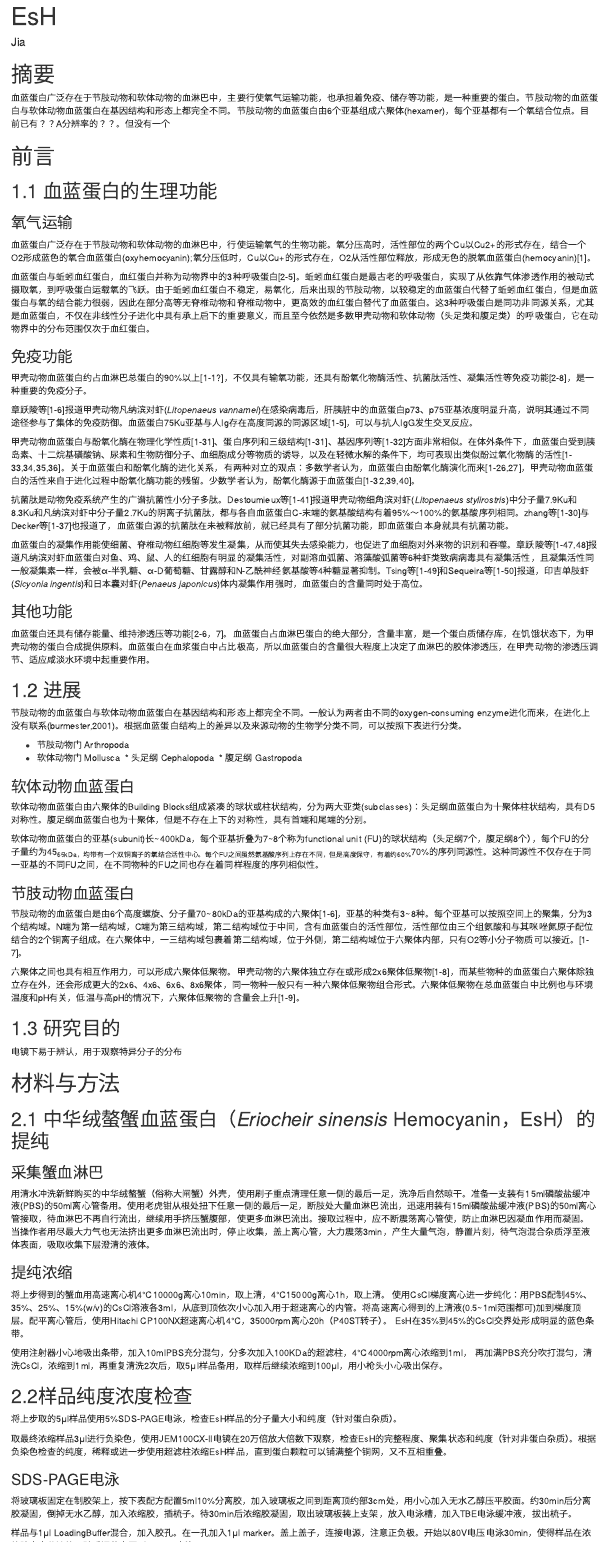
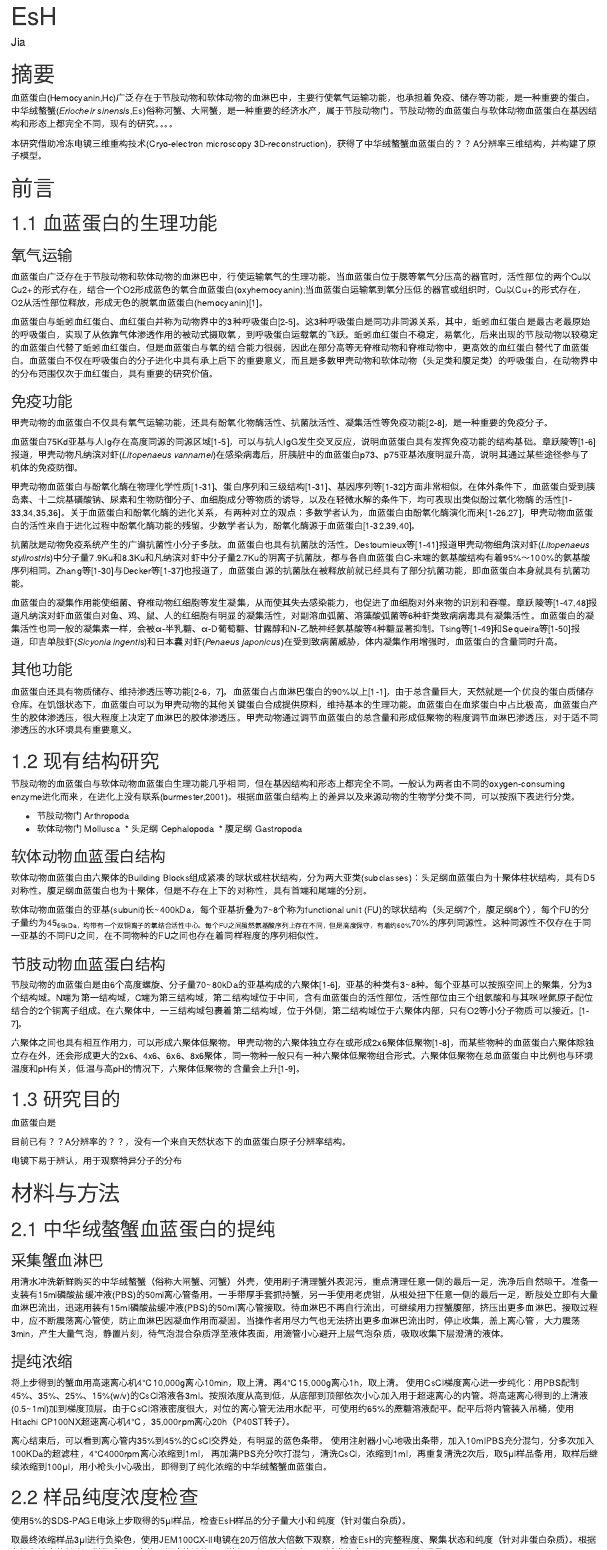
Before and after one commit to bio-em-dog/MyMDfile, an R Markdown document (EsH.Rmd): the page in a window 1100 px wide, from its top. Rendered offline with R 4.5, knitr and Pandoc, with nearby package versions.

Commit message:
Update EsH.Rmd

```diff
--- a/EsH.Rmd
+++ b/EsH.Rmd
@@ -10,47 +10,49 @@ editor_options:
 
 # 摘要
 
-血蓝蛋白广泛存在于节肢动物和软体动物的血淋巴中，主要行使氧气运输功能，也承担着免疫、储存等功能，是一种重要的蛋白。节肢动物的血蓝蛋白与软体动物血蓝蛋白在基因结构和形态上都完全不同。节肢动物的血蓝蛋白由6个亚基组成六聚体(hexamer)，每个亚基都有一个氧结合位点。目前已有？？A分辨率的？？。但没有一个
+血蓝蛋白(Hemocyanin,Hc)广泛存在于节肢动物和软体动物的血淋巴中，主要行使氧气运输功能，也承担着免疫、储存等功能，是一种重要的蛋白。中华绒螯蟹(*Eriocheir sinensis*,Es)俗称河蟹、大闸蟹，是一种重要的经济水产，属于节肢动物门。节肢动物的血蓝蛋白与软体动物血蓝蛋白在基因结构和形态上都完全不同，现有的研究。。。。
+
+本研究借助冷冻电镜三维重构技术(Cryo-electron microscopy 3D-reconstruction)，获得了中华绒螯蟹血蓝蛋白的？？A分辨率三维结构，并构建了原子模型。
 
 # 前言
 
 ## 1.1 血蓝蛋白的生理功能
 ### 氧气运输
-血蓝蛋白广泛存在于节肢动物和软体动物的血淋巴中，行使运输氧气的生物功能。氧分压高时，活性部位的两个Cu以Cu2+的形式存在，结合一个O2形成蓝色的氧合血蓝蛋白(oxyhemocyanin);氧分压低时，Cu以Cu+的形式存在，O2从活性部位释放，形成无色的脱氧血蓝蛋白(hemocyanin)[1]。
+血蓝蛋白广泛存在于节肢动物和软体动物的血淋巴中，行使运输氧气的生理功能。当血蓝蛋白位于腮等氧气分压高的器官时，活性部位的两个Cu以Cu2+的形式存在，结合一个O2形成蓝色的氧合血蓝蛋白(oxyhemocyanin);当血蓝蛋白运输氧到氧分压低的器官或组织时，Cu以Cu+的形式存在，O2从活性部位释放，形成无色的脱氧血蓝蛋白(hemocyanin)[1]。
 
-血蓝蛋白与蚯蚓血红蛋白，血红蛋白并称为动物界中的3种呼吸蛋白[2-5]。蚯蚓血红蛋白是最古老的呼吸蛋白，实现了从依靠气体渗透作用的被动式摄取氧，到呼吸蛋白运载氧的飞跃。由于蚯蚓血红蛋白不稳定，易氧化，后来出现的节肢动物，以较稳定的血蓝蛋白代替了蚯蚓血红蛋白，但是血蓝蛋白与氧的结合能力很弱，因此在部分高等无脊椎动物和脊椎动物中，更髙效的血红蛋白替代了血蓝蛋白。这3种呼吸蛋白是同功非同源关系，尤其是血蓝蛋白，不仅在非线性分子进化中具有承上启下的重要意义，而且至今依然是多数甲壳动物和软体动物（头足类和腹足类）的呼吸蛋白，它在动物界中的分布范围仅次于血红蛋白。
+血蓝蛋白与蚯蚓血红蛋白、血红蛋白并称为动物界中的3种呼吸蛋白[2-5]。这3种呼吸蛋白是同功非同源关系，其中，蚯蚓血红蛋白是最古老最原始的呼吸蛋白，实现了从依靠气体渗透作用的被动式摄取氧，到呼吸蛋白运载氧的飞跃。蚯蚓血红蛋白不稳定，易氧化，后来出现的节肢动物以较稳定的血蓝蛋白代替了蚯蚓血红蛋白。但是血蓝蛋白与氧的结合能力很弱，因此在部分高等无脊椎动物和脊椎动物中，更髙效的血红蛋白替代了血蓝蛋白。血蓝蛋白不仅在呼吸蛋白的分子进化中具有承上启下的重要意义，而且是多数甲壳动物和软体动物（头足类和腹足类）的呼吸蛋白，在动物界中的分布范围仅次于血红蛋白，具有重要的研究价值。
 
 ### 免疫功能
-甲壳动物血蓝蛋白约占血淋巴总蛋白的90%以上[1-1?]，不仅具有输氧功能，还具有酚氧化物酶活性、抗菌肽活性、凝集活性等免疫功能[2-8]，是一种重要的免疫分子。
+甲壳动物的血蓝蛋白不仅具有氧气运输功能，还具有酚氧化物酶活性、抗菌肽活性、凝集活性等免疫功能[2-8]，是一种重要的免疫分子。
 
-章跃陵等[1-6]报道甲壳动物凡纳滨对虾(*Litopenaeus vannamei*)在感染病毒后，肝胰脏中的血蓝蛋白p73、p75亚基浓度明显升高，说明其通过不同途径参与了集体的免疫防御。血蓝蛋白75Ku亚基与人Ig存在高度同源的同源区域[1-5]，可以与抗人IgG发生交叉反应。
+血蓝蛋白75Kd亚基与人Ig存在高度同源的同源区域[1-5]，可以与抗人IgG发生交叉反应，说明血蓝蛋白具有发挥免疫功能的结构基础。章跃陵等[1-6]报道，甲壳动物凡纳滨对虾(*Litopenaeus vannamei*)在感染病毒后，肝胰脏中的血蓝蛋白p73、p75亚基浓度明显升高，说明其通过某些途径参与了机体的免疫防御。
 
 甲壳动物血蓝蛋白与酚氧化酶在物理化学性质[1-31]、蛋白序列和三级结构[1-31]、基因序列等[1-32]方面非常相似。在体外条件下，血蓝蛋白受到胰岛素、十二烷基磺酸钠、尿素和生物防御分子、血细胞成分等物质的诱导，以及在轻微水解的条件下，均可表现出类似酚过氧化物酶的活性[1-33,34,35,36]。关于血蓝蛋白和酚氧化酶的进化关系，有两种对立的观点：多数学者认为，血蓝蛋白由酚氧化酶演化而来[1-26,27]，甲壳动物血蓝蛋白的活性来自于进化过程中酚氧化酶功能的残留。少数学者认为，酚氧化酶源于血蓝蛋白[1-32,39,40]。
 
-抗菌肽是动物免疫系统产生的广谱抗菌性小分子多肽。Destoumieux等[1-41]报道甲壳动物细角滨对虾(*Litopenaeus stylirostris*)中分子量7.9Ku和8.3Ku和凡纳滨对虾中分子量2.7Ku的阴离子抗菌肽，都与各自血蓝蛋白C-末端的氨基酸结构有着95%～100%的氨基酸序列相同。zhang等[1-30]与Decker等[1-37]也报道了，血蓝蛋白源的抗菌肽在未被释放前，就已经具有了部分抗菌功能，即血蓝蛋白本身就具有抗菌功能。
+抗菌肽是动物免疫系统产生的广谱抗菌性小分子多肽。血蓝蛋白也具有抗菌肽的活性。Destoumieux等[1-41]报道甲壳动物细角滨对虾(*Litopenaeus stylirostris*)中分子量7.9Ku和8.3Ku和凡纳滨对虾中分子量2.7Ku的阴离子抗菌肽，都与各自血蓝蛋白C-末端的氨基酸结构有着95%～100%的氨基酸序列相同。Zhang等[1-30]与Decker等[1-37]也报道了，血蓝蛋白源的抗菌肽在被释放前就已经具有了部分抗菌功能，即血蓝蛋白本身就具有抗菌功能。
 
-血蓝蛋白的凝集作用能使细菌、脊椎动物红细胞等发生凝集，从而使其失去感染能力，也促进了血细胞对外来物的识别和吞噬。章跃陵等[1-47,48]报道凡纳滨对虾血蓝蛋白对鱼、鸡、鼠、人的红细胞有明显的凝集活性，对副溶血弧菌、溶藻酸弧菌等6种虾类致病病毒具有凝集活性，且凝集活性同一般凝集素一样，会被α-半乳糖、α-D葡萄糖、甘露醇和N-乙酰神经氨基酸等4种糖显著抑制。Tsing等[1-49]和Sequeira等[1-50]报道，印吉单肢虾(*Sicyonia ingentis*)和日本囊对虾(*Penaeus japonicus*)体内凝集作用强时，血蓝蛋白的含量同时处于高位。
+血蓝蛋白的凝集作用能使细菌、脊椎动物红细胞等发生凝集，从而使其失去感染能力，也促进了血细胞对外来物的识别和吞噬。章跃陵等[1-47,48]报道凡纳滨对虾血蓝蛋白对鱼、鸡、鼠、人的红细胞有明显的凝集活性，对副溶血弧菌、溶藻酸弧菌等6种虾类致病病毒具有凝集活性。血蓝蛋白的凝集活性也同一般的凝集素一样，会被α-半乳糖、α-D葡萄糖、甘露醇和N-乙酰神经氨基酸等4种糖显著抑制。Tsing等[1-49]和Sequeira等[1-50]报道，印吉单肢虾(*Sicyonia ingentis*)和日本囊对虾(*Penaeus japonicus*)在受到致病菌威胁，体内凝集作用增强时，血蓝蛋白的含量同时升高。
 
 ### 其他功能
 
-血蓝蛋白还具有储存能量、维持渗透压等功能[2-6，7]。血蓝蛋白占血淋巴蛋白的绝大部分，含量丰富，是一个蛋白质储存库，在饥饿状态下，为甲壳动物的蛋白合成提供原料。血蓝蛋白在血浆蛋白中占比极高，所以血蓝蛋白的含量很大程度上决定了血淋巴的胶体渗透压，在甲壳动物的渗透压调节、适应咸淡水环境中起重要作用。
+血蓝蛋白还具有物质储存、维持渗透压等功能[2-6，7]。血蓝蛋白占血淋巴蛋白的90%以上[1-1]，由于总含量巨大，天然就是一个优良的蛋白质储存仓库。在饥饿状态下，血蓝蛋白可以为甲壳动物的其他关键蛋白合成提供原料，维持基本的生理功能。血蓝蛋白在血浆蛋白中占比极高，血蓝蛋白产生的胶体渗透压，很大程度上决定了血淋巴的胶体渗透压。甲壳动物通过调节血蓝蛋白的总含量和形成低聚物的程度调节血淋巴渗透压，对于适不同渗透压的水环境具有重要意义。
 
-## 1.2 进展
+## 1.2 现有结构研究
 
-节肢动物的血蓝蛋白与软体动物血蓝蛋白在基因结构和形态上都完全不同。一般认为两者由不同的oxygen-consuming enzyme进化而来，在进化上没有联系(burmester,2001)。根据血蓝蛋白结构上的差异以及来源动物的生物学分类不同，可以按照下表进行分类。
+节肢动物的血蓝蛋白与软体动物血蓝蛋白生理功能几乎相同，但在基因结构和形态上都完全不同。一般认为两者由不同的oxygen-consuming enzyme进化而来，在进化上没有联系(burmester,2001)。根据血蓝蛋白结构上的差异以及来源动物的生物学分类不同，可以按照下表进行分类。
 
 * 节肢动物门 Arthropoda
 * 软体动物门 Mollusca
   * 头足纲 Cephalopoda
   * 腹足纲 Gastropoda
 
-### 软体动物血蓝蛋白
+### 软体动物血蓝蛋白结构
 
 软体动物血蓝蛋白由六聚体的Building Blocks组成紧凑的球状或柱状结构，分为两大亚类(subclasses)：头足纲血蓝蛋白为十聚体柱状结构，具有D5对称性。腹足纲血蓝蛋白也为十聚体，但是不存在上下的对称性，具有首端和尾端的分别。
 
 软体动物血蓝蛋白的亚基(subunit)长\~400kDa，每个亚基折叠为7\~8个称为functional unit (FU)的球状结构（头足纲7个，腹足纲8个），每个FU的分子量约为45~65kDa，均带有一个双铜离子的氧结合活性中心。每个FU之间虽然氨基酸序列上存在不同，但是高度保守，有着约60%~70%的序列同源性。这种同源性不仅存在于同一亚基的不同FU之间，在不同物种的FU之间也存在着同样程度的序列相似性。
 
-### 节肢动物血蓝蛋白
+### 节肢动物血蓝蛋白结构
 
 节肢动物的血蓝蛋白是由6个高度螺旋、分子量70\~80kDa的亚基构成的六聚体[1-6]，亚基的种类有3\~8种。每个亚基可以按照空间上的聚集，分为3个结构域。N端为第一结构域，C端为第三结构域，第二结构域位于中间，含有血蓝蛋白的活性部位，活性部位由三个组氨酸和与其咪唑氮原子配位结合的2个铜离子组成。在六聚体中，一三结构域包裹着第二结构域，位于外侧，第二结构域位于六聚体内部，只有O2等小分子物质可以接近。[1-7]。
 
@@ -60,28 +62,31 @@ editor_options:
 
 ## 1.3 研究目的
 
+血蓝蛋白是
+
+目前已有？？A分辨率的？？，没有一个来自天然状态下的血蓝蛋白原子分辨率结构。
+
 电镜下易于辨认，用于观察特异分子的分布
 
 
 # 材料与方法
-## 2.1 中华绒螯蟹血蓝蛋白（*Eriocheir sinensis* Hemocyanin，EsH）的提纯
+## 2.1 中华绒螯蟹血蓝蛋白的提纯
 ### 采集蟹血淋巴
-用清水冲洗新鲜购买的中华绒螯蟹（俗称大闸蟹）外壳，使用刷子重点清理任意一侧的最后一足，洗净后自然晾干。准备一支装有15ml磷酸盐缓冲液(PBS)的50ml离心管备用。使用老虎钳从根处扭下任意一侧的最后一足，断肢处大量血淋巴流出，迅速用装有15ml磷酸盐缓冲液(PBS)的50ml离心管接取，待血淋巴不再自行流出，继续用手挤压蟹腹部，使更多血淋巴流出。接取过程中，应不断震荡离心管使，防止血淋巴因凝血作用而凝固。 当操作者用尽最大力气也无法挤出更多血淋巴流出时，停止收集，盖上离心管，大力震荡3min，产生大量气泡，静置片刻，待气泡混合杂质浮至液体表面，吸取收集下层澄清的液体。
+用清水冲洗新鲜购买的中华绒螯蟹（俗称大闸蟹、河蟹）外壳，使用刷子清理蟹外表泥污，重点清理任意一侧的最后一足，洗净后自然晾干。准备一支装有15ml磷酸盐缓冲液(PBS)的50ml离心管备用。一手带厚手套抓持蟹，另一手使用老虎钳，从根处扭下任意一侧的最后一足，断肢处立即有大量血淋巴流出，迅速用装有15ml磷酸盐缓冲液(PBS)的50ml离心管接取。待血淋巴不再自行流出，可继续用力捏蟹腹部，挤压出更多血淋巴。接取过程中，应不断震荡离心管使，防止血淋巴因凝血作用而凝固。当操作者用尽力气也无法挤出更多血淋巴流出时，停止收集，盖上离心管，大力震荡3min，产生大量气泡，静置片刻，待气泡混合杂质浮至液体表面，用滴管小心避开上层气泡杂质，吸取收集下层澄清的液体。
 
 ### 提纯浓缩
-将上步得到的蟹血用高速离心机4℃10000g离心10min，取上清，4℃15000g离心1h，取上清。
-使用CsCl梯度离心进一步纯化：用PBS配制45%、35%、25%、15%(w/v)的CsCl溶液各3ml，从底到顶依次小心加入用于超速离心的内管。将高速离心得到的上清液(0.5~1ml范围都可)加到梯度顶层。配平离心管后，使用Hitachi CP100NX超速离心机4℃，35000rpm离心20h（P40ST转子）。
-EsH在35%到45%的CsCl交界处形成明显的蓝色条带。
+将上步得到的蟹血用高速离心机4℃10,000g离心10min，取上清。再4℃15,000g离心1h，取上清。
+使用CsCl梯度离心进一步纯化：用PBS配制45%、35%、25%、15%(w/v)的CsCl溶液各3ml。按照浓度从高到低，从底部到顶部依次小心加入用于超速离心的内管。将高速离心得到的上清液(0.5~1ml)加到梯度顶层。由于CsCl溶液密度很大，对位的离心管无法用水配平，可使用约65%的蔗糖溶液配平。配平后将内管装入吊桶，使用Hitachi CP100NX超速离心机4℃，35,000rpm离心20h（P40ST转子）。
 
+离心结束后，可以看到离心管内35%到45%的CsCl交界处，有明显的蓝色条带。
 使用注射器小心地吸出条带，加入10mlPBS充分混匀，分多次加入100KDa的超滤柱，4℃4000rpm离心浓缩到1ml，
-再加满PBS充分吹打混匀，清洗CsCl，浓缩到1ml，再重复清洗2次后，取5μl样品备用，取样后继续浓缩到100μl，用小枪头小心吸出保存。
+再加满PBS充分吹打混匀，清洗CsCl，浓缩到1ml，再重复清洗2次后，取5μl样品备用，取样后继续浓缩到100μl，用小枪头小心吸出，即得到了纯化浓缩的中华绒螯蟹血蓝蛋白。
 
-## 2.2样品纯度浓度检查
-将上步取的5μl样品使用5%SDS-PAGE电泳，检查EsH样品的分子量大小和纯度（针对蛋白杂质）。
+## 2.2 样品纯度浓度检查
+使用5%的SDS-PAGE电泳上步取得的5μl样品，检查EsH样品的分子量大小和纯度（针对蛋白杂质）。
 
 取最终浓缩样品3μl进行负染色，使用JEM100CX-II电镜在20万倍放大倍数下观察，检查EsH的完整程度、聚集状态和纯度（针对非蛋白杂质）。根据负染色检查的纯度，稀释或进一步使用超滤柱浓缩EsH样品，直到蛋白颗粒可以铺满整个铜网，又不互相重叠。
 
 ### SDS-PAGE电泳
-将玻璃板固定在制胶架上，按下表配方配置5ml10%分离胶，加入玻璃板之间到距离顶约部3cm处，用小心加入无水乙醇压平胶面。约30min后分离胶凝固，倒掉无水乙醇，加入浓缩胶，插梳子。待30min后浓缩胶凝固，取出玻璃板装上支架，放入电泳槽，加入TBE电泳缓冲液，拔出梳子。
+将玻璃板固定在制胶架上，按下表配方配置5ml的10%分离胶加入玻璃板之间，加到距离顶约部3cm处，加入无水乙醇压平胶面。约30min后分离胶凝固，清理干净无水乙醇，加入按下表配制的浓缩胶，插好梳子避免气泡。待30min后浓缩胶凝固，取出玻璃板装上支架，放入电泳槽，加入TBE电泳缓冲液，在液面下拔出梳子。
 
-样品与1μl LoadingBuffer混合，加入胶孔。在一孔加入1μl marker。盖上盖子，连接电源，注意正负极。开始以80V电压电泳30min，使得样品在浓缩胶中充分浓缩，随后调节电压到150V，电泳40min。
```
Also changed, not shown: EsH.Rmd (5 more changed lines).
